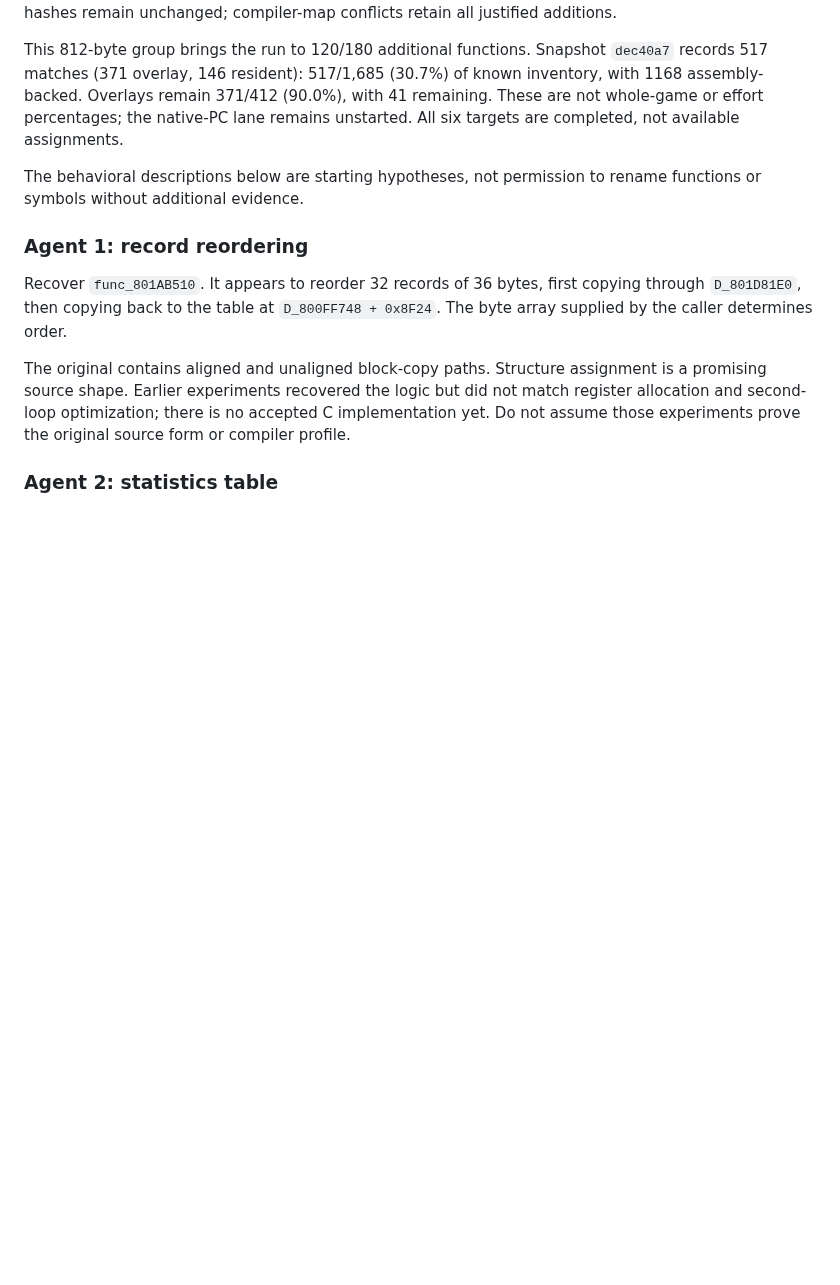
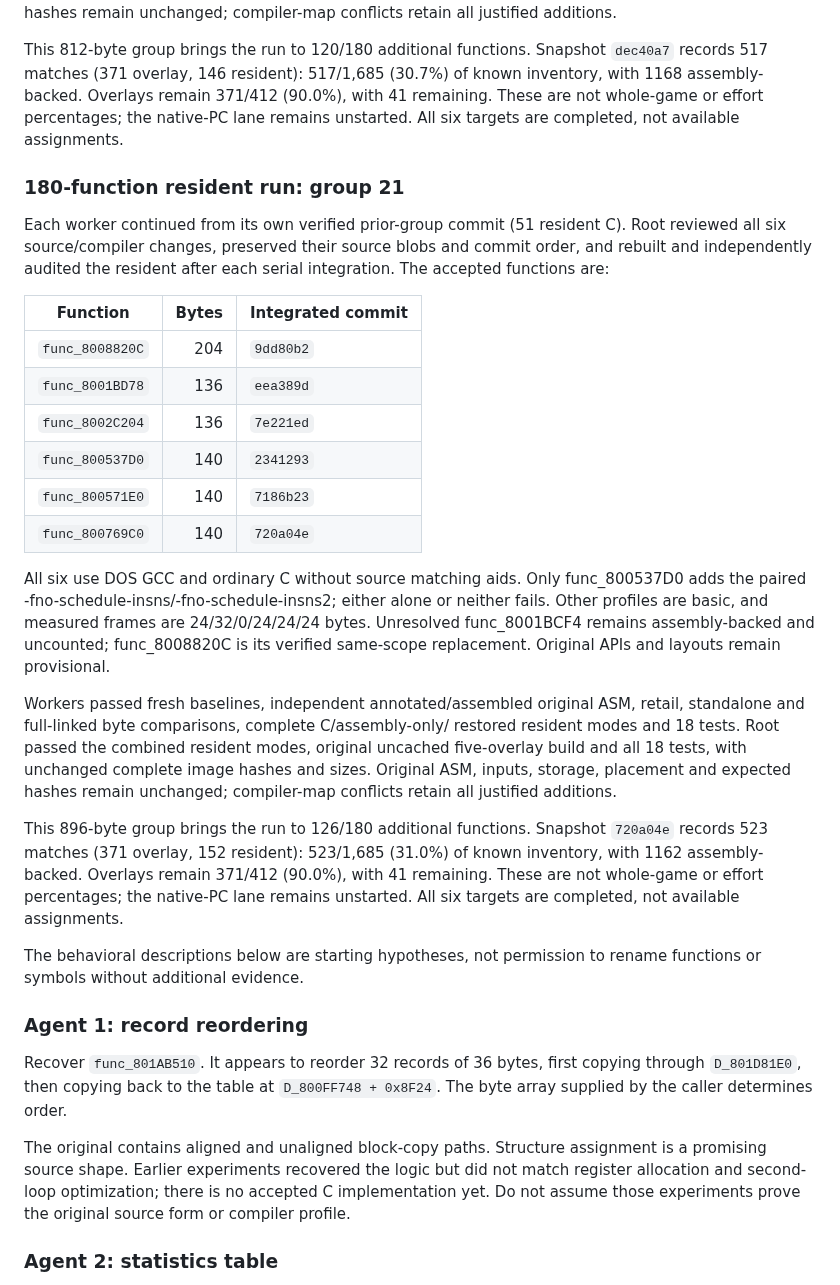
Before and after one commit to coffeeconleche/winning-eleven-3-final-ver-decomp, a Markdown page: docs/PARALLEL_DECOMP.md, the part around the change. Drawn GitHub-style; blank space fills up the shorter version.

```diff
--- a/docs/PARALLEL_DECOMP.md
+++ b/docs/PARALLEL_DECOMP.md
@@ -2571,6 +2571,42 @@ Overlays remain 371/412 (90.0%), with 41 remaining. These are not whole-game or
 effort percentages; the native-PC lane remains unstarted. All six targets are
 completed, not available assignments.
 
+### 180-function resident run: group 21
+
+Each worker continued from its own verified prior-group commit (51 resident C).
+Root reviewed all six source/compiler changes, preserved their source blobs and
+commit order, and rebuilt and independently audited the resident after each
+serial integration. The accepted functions are:
+
+| Function | Bytes | Integrated commit |
+|---|---:|---|
+| `func_8008820C` | 204 | `9dd80b2` |
+| `func_8001BD78` | 136 | `eea389d` |
+| `func_8002C204` | 136 | `7e221ed` |
+| `func_800537D0` | 140 | `2341293` |
+| `func_800571E0` | 140 | `7186b23` |
+| `func_800769C0` | 140 | `720a04e` |
+
+All six use DOS GCC and ordinary C without source matching aids. Only func_800537D0 adds
+the paired -fno-schedule-insns/-fno-schedule-insns2; either alone or neither fails. Other
+profiles are basic, and measured frames are 24/32/0/24/24/24 bytes. Unresolved
+func_8001BCF4 remains assembly-backed and uncounted; func_8008820C is its verified
+same-scope replacement. Original APIs and layouts remain provisional.
+
+Workers passed fresh baselines, independent annotated/assembled original ASM,
+retail, standalone and full-linked byte comparisons, complete C/assembly-only/
+restored resident modes and 18 tests. Root passed the combined resident modes,
+original uncached five-overlay build and all 18 tests, with unchanged complete
+image hashes and sizes. Original ASM, inputs, storage, placement and expected
+hashes remain unchanged; compiler-map conflicts retain all justified additions.
+
+This 896-byte group brings the run to 126/180 additional functions.
+Snapshot `720a04e` records 523 matches (371 overlay, 152 resident):
+523/1,685 (31.0%) of known inventory, with 1162 assembly-backed.
+Overlays remain 371/412 (90.0%), with 41 remaining. These are not whole-game or
+effort percentages; the native-PC lane remains unstarted. All six targets are
+completed, not available assignments.
+
 The behavioral descriptions below are starting hypotheses, not permission to
 rename functions or symbols without additional evidence.
 
```
Also changed, not shown: README.md (+2 -2 lines), docs/COMPILER_PROFILES.md (+8 -0 lines), docs/images/decompilation-progress.png.
